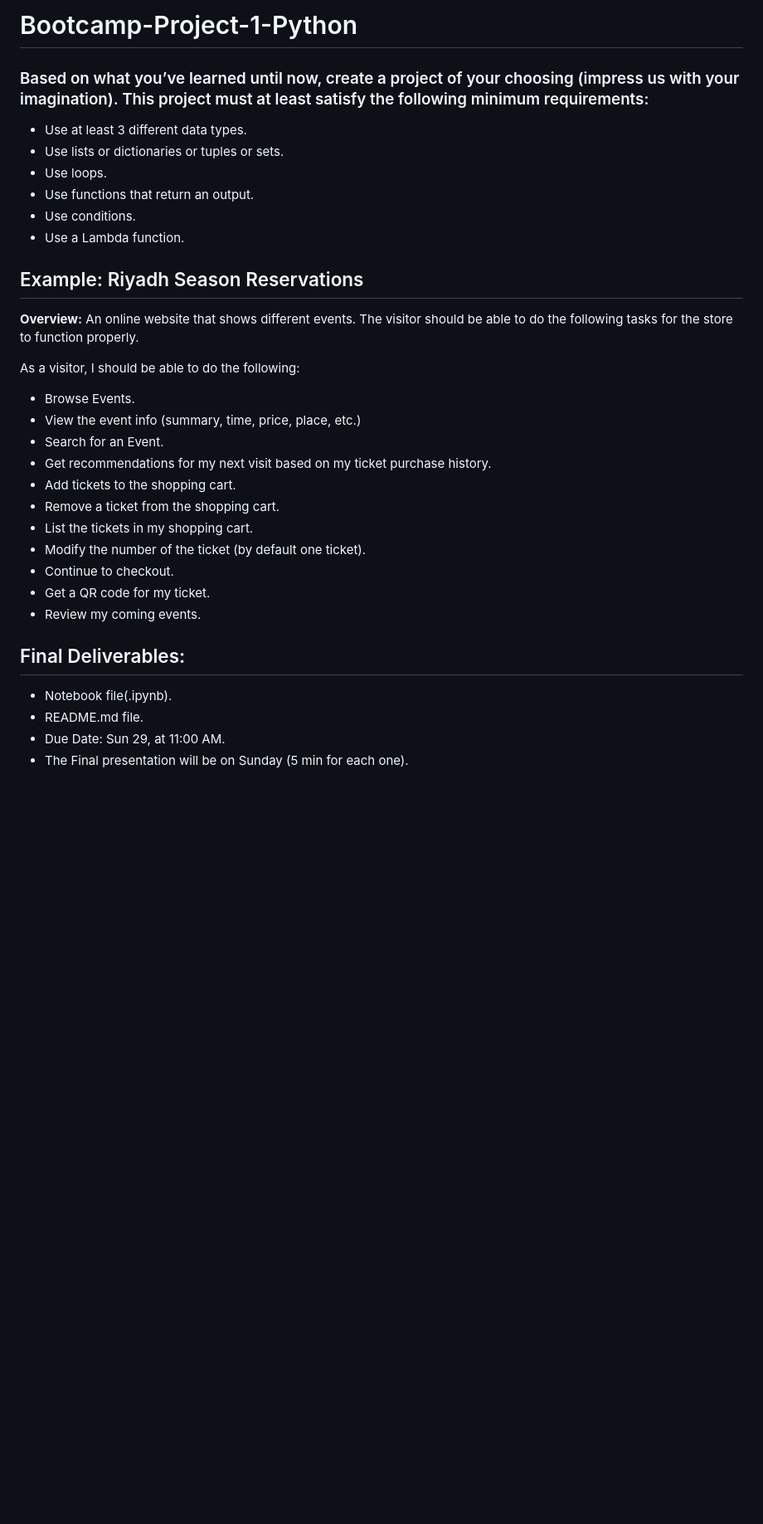
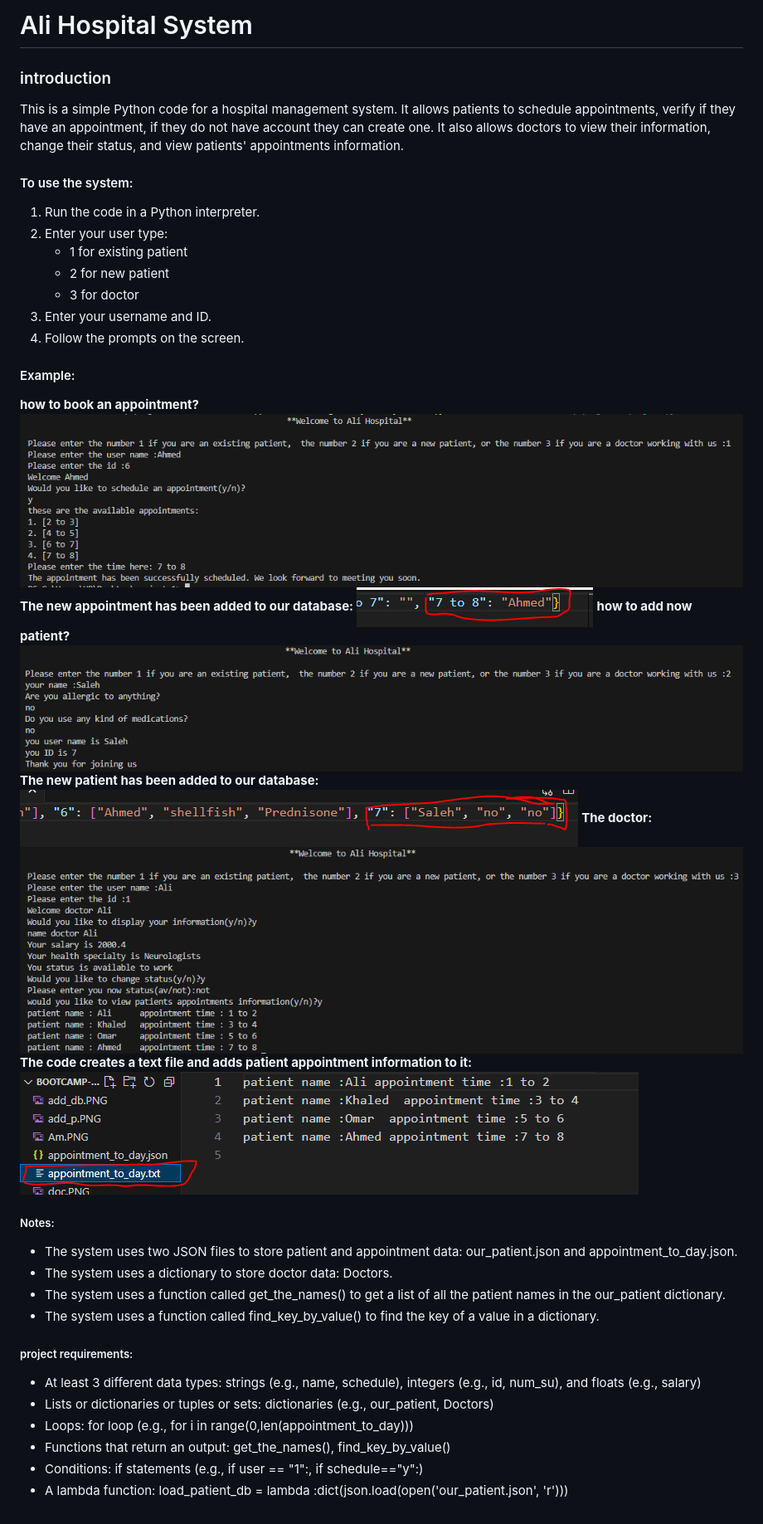
Before and after one commit to Tuwaiq-Data-Science-Bootcamp-V5/Bootcamp-Project-1-Python, a Markdown page: README.md, the part around the change. Shown at 83% size. GitHub-like rendering; pictures changed too: Am.PNG (added), add_db.PNG (added), add_p.PNG (added); blank space fills up the shorter version.

Commit message:
ali project

```diff
--- a/README.md
+++ b/README.md
@@ -1,35 +1,43 @@
-# Bootcamp-Project-1-Python
-### Based on what you’ve learned until now, create a project of your choosing (impress us with your imagination). This project must at least satisfy the following minimum requirements:
-
-- Use at least 3 different data types.
-- Use lists or dictionaries or tuples or sets.
-- Use loops.
-- Use functions that return an output.
-- Use conditions.
-- Use a Lambda function.
+# Ali Hospital System
 
 
+### introduction
+This is a simple Python code for a hospital management system. It allows patients to schedule appointments, verify if they have an appointment, if they do not have account they can create one. It also allows doctors to view their information, change their status, and view patients' appointments information.
 
-## Example: Riyadh Season Reservations
+#### To use the system:
 
-**Overview:** An online website that shows different events. The visitor should be able to do the following tasks for the store to function properly.
+1. Run the code in a Python interpreter.
+2. Enter your user type:
+    -  1 for existing patient
+    -  2 for new patient
+    -  3 for doctor
+3. Enter your username and ID.
+4. Follow the prompts on the screen.
 
-As a visitor, I should be able to do the following:
+#### Example:
+**how to book an appointment?**
+![book](how_to_book_an.PNG)
+**The new appointment has been added to our database:**
+![book](Am.PNG)
+**how to add now patient?**
+![book](add_p.PNG)
+**The new patient has been added to our database:**
+![book](add_db.PNG)
+**The doctor:**
+![book](doc.PNG)
+**The code creates a text file and adds patient appointment information to it:**
+![book](p_text.PNG)
+##### Notes:
 
-- Browse Events.
-- View the event info (summary, time, price, place, etc.)
-- Search for an Event.
-- Get recommendations for my next visit based on my ticket purchase history.
-- Add tickets to the shopping cart.
-- Remove a ticket from the shopping cart.
-- List the tickets in my shopping cart.
-- Modify the number of the ticket (by default one ticket).
-- Continue to checkout.
-- Get a QR code for my ticket.
-- Review my coming events.
+- The system uses two JSON files to store patient and appointment data: our_patient.json and appointment_to_day.json.
+- The system uses a dictionary to store doctor data: Doctors.
+- The system uses a function called get_the_names() to get a list of all the patient names in the our_patient dictionary.
+- The system uses a function called find_key_by_value() to find the key of a value in a dictionary.
 
-## Final Deliverables:
-- Notebook file(.ipynb).
-- README.md file.
-- Due Date: Sun 29, at 11:00 AM.
-- The Final presentation will be on Sunday (5 min for each one).
+##### project requirements:
+- At least 3 different data types: strings (e.g., name, schedule), integers (e.g., id, num_su), and floats (e.g., salary)
+- Lists or dictionaries or tuples or sets: dictionaries (e.g., our_patient, Doctors)
+- Loops: for loop (e.g., for i in range(0,len(appointment_to_day)))
+- Functions that return an output: get_the_names(), find_key_by_value()
+- Conditions: if statements (e.g., if user == "1":, if schedule=="y"\:)
+- A lambda function: load_patient_db = lambda :dict(json.load(open('our_patient.json', 'r')))
```
Also changed, not shown: 4 other files.
